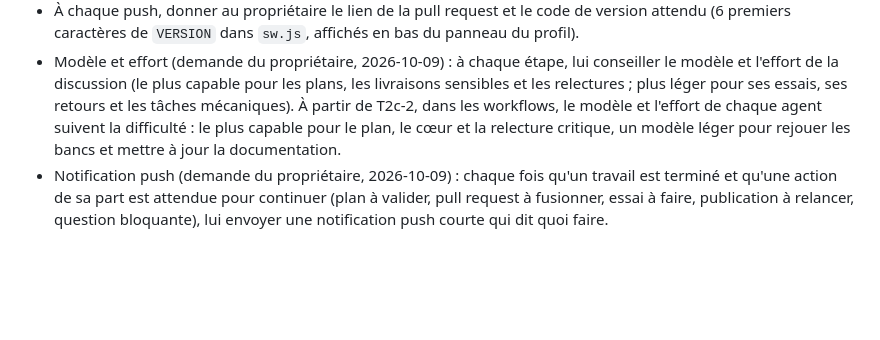
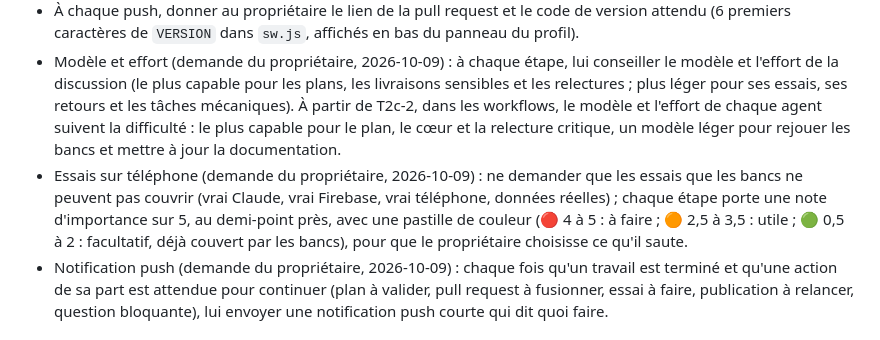
Before and after one commit to Dieroo/Repas-et-liste-de-course, a Markdown page: CLAUDE.md, the part around the change. Drawn GitHub-style; blank space fills up the shorter version.

Commit message:
CLAUDE.md : essais notés sur 5 avec une pastille de couleur
Co-Authored-By: Claude Opus 5.5 <noreply@anthropic.com>
Claude-Session: https://claude.ai/code/session_01BunVgHqDXvkULtoFibLcKt

```diff
--- a/CLAUDE.md
+++ b/CLAUDE.md
@@ -538,6 +538,7 @@ V2 (après 4 à 6 samedis d'historique) : produits « probablement manquants »
 - Toute modification de `docs/projet-claude.md` augmente `VERSION_INSTRUCTIONS` (`js/coeur/claude.js`) et la version écrite dans le document (en-tête, section 0, exemples) ; un garde-fou d'empreinte (`EMPREINTE_INSTRUCTIONS`, `tests/coeur-alignement.test.js`) échoue sinon et donne la nouvelle valeur. Le propriétaire recopie ensuite les instructions dans le Projet Claude (Réglages › Projet Claude, rappel 🔔 dans l'app) ; le dire dans la pull request.
 - À chaque push, donner au propriétaire le lien de la pull request et le code de version attendu (6 premiers caractères de `VERSION` dans `sw.js`, affichés en bas du panneau du profil).
 - Modèle et effort (demande du propriétaire, 2026-10-09) : à chaque étape, lui conseiller le modèle et l'effort de la discussion (le plus capable pour les plans, les livraisons sensibles et les relectures ; plus léger pour ses essais, ses retours et les tâches mécaniques). À partir de T2c-2, dans les workflows, le modèle et l'effort de chaque agent suivent la difficulté : le plus capable pour le plan, le cœur et la relecture critique, un modèle léger pour rejouer les bancs et mettre à jour la documentation.
+- Essais sur téléphone (demande du propriétaire, 2026-10-09) : ne demander que les essais que les bancs ne peuvent pas couvrir (vrai Claude, vrai Firebase, vrai téléphone, données réelles) ; chaque étape porte une note d'importance sur 5, au demi-point près, avec une pastille de couleur (🔴 4 à 5 : à faire ; 🟠 2,5 à 3,5 : utile ; 🟢 0,5 à 2 : facultatif, déjà couvert par les bancs), pour que le propriétaire choisisse ce qu'il saute.
 - Notification push (demande du propriétaire, 2026-10-09) : chaque fois qu'un travail est terminé et qu'une action de sa part est attendue pour continuer (plan à valider, pull request à fusionner, essai à faire, publication à relancer, question bloquante), lui envoyer une notification push courte qui dit quoi faire.
 
 ## 13. Mise en place (actions du propriétaire, hors Claude Code)
```
